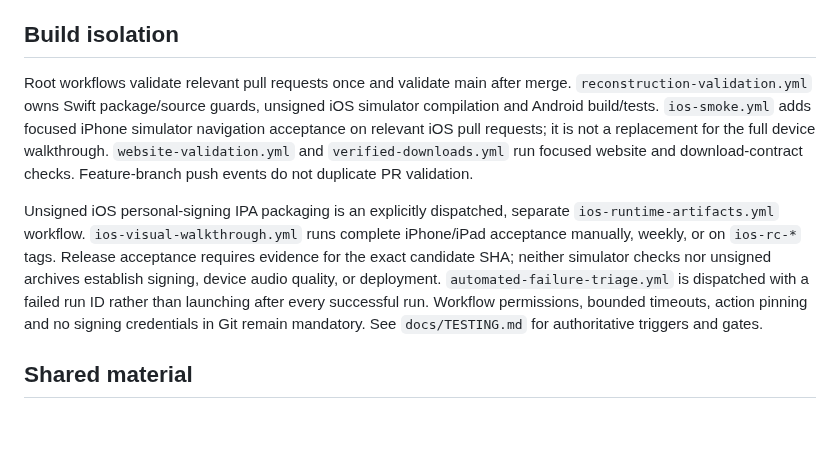
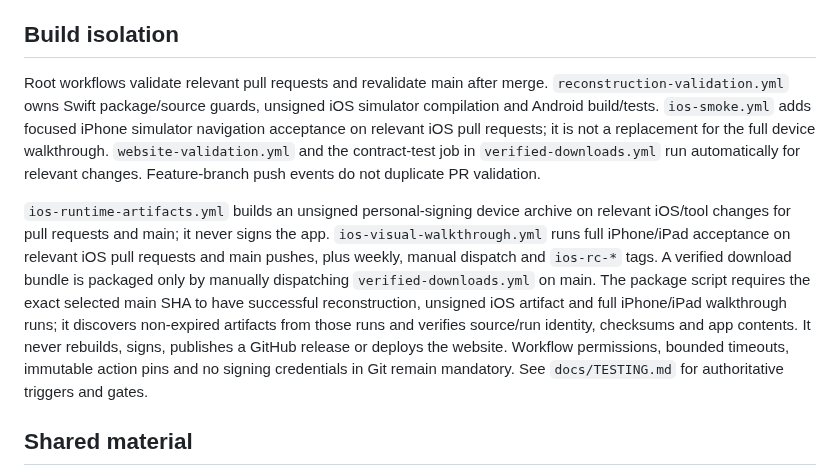
Before and after one commit to Kanta-studio/Kanta-reborn, a Markdown page: docs/ARCHITECTURE.md, the part around the change. Rendered like a GitHub page; blank space fills up the shorter version.

Commit message:
docs(architecture): clarify exact-SHA verified download gates

```diff
--- a/docs/ARCHITECTURE.md
+++ b/docs/ARCHITECTURE.md
@@ -21,9 +21,9 @@ Companion commands require explicit pairing, authorization, bounded replay prote
 
 ## Build isolation
 
-Root workflows validate relevant pull requests once and validate main after merge. `reconstruction-validation.yml` owns Swift package/source guards, unsigned iOS simulator compilation and Android build/tests. `ios-smoke.yml` adds focused iPhone simulator navigation acceptance on relevant iOS pull requests; it is not a replacement for the full device walkthrough. `website-validation.yml` and `verified-downloads.yml` run focused website and download-contract checks. Feature-branch push events do not duplicate PR validation.
+Root workflows validate relevant pull requests and revalidate main after merge. `reconstruction-validation.yml` owns Swift package/source guards, unsigned iOS simulator compilation and Android build/tests. `ios-smoke.yml` adds focused iPhone simulator navigation acceptance on relevant iOS pull requests; it is not a replacement for the full device walkthrough. `website-validation.yml` and the contract-test job in `verified-downloads.yml` run automatically for relevant changes. Feature-branch push events do not duplicate PR validation.
 
-Unsigned iOS personal-signing IPA packaging is an explicitly dispatched, separate `ios-runtime-artifacts.yml` workflow. `ios-visual-walkthrough.yml` runs complete iPhone/iPad acceptance manually, weekly, or on `ios-rc-*` tags. Release acceptance requires evidence for the exact candidate SHA; neither simulator checks nor unsigned archives establish signing, device audio quality, or deployment. `automated-failure-triage.yml` is dispatched with a failed run ID rather than launching after every successful run. Workflow permissions, bounded timeouts, action pinning and no signing credentials in Git remain mandatory. See `docs/TESTING.md` for authoritative triggers and gates.
+`ios-runtime-artifacts.yml` builds an unsigned personal-signing device archive on relevant iOS/tool changes for pull requests and main; it never signs the app. `ios-visual-walkthrough.yml` runs full iPhone/iPad acceptance on relevant iOS pull requests and main pushes, plus weekly, manual dispatch and `ios-rc-*` tags. A verified download bundle is packaged only by manually dispatching `verified-downloads.yml` on main. The package script requires the exact selected main SHA to have successful reconstruction, unsigned iOS artifact and full iPhone/iPad walkthrough runs; it discovers non-expired artifacts from those runs and verifies source/run identity, checksums and app contents. It never rebuilds, signs, publishes a GitHub release or deploys the website. Workflow permissions, bounded timeouts, immutable action pins and no signing credentials in Git remain mandatory. See `docs/TESTING.md` for authoritative triggers and gates.
 
 ## Shared material
 
```
